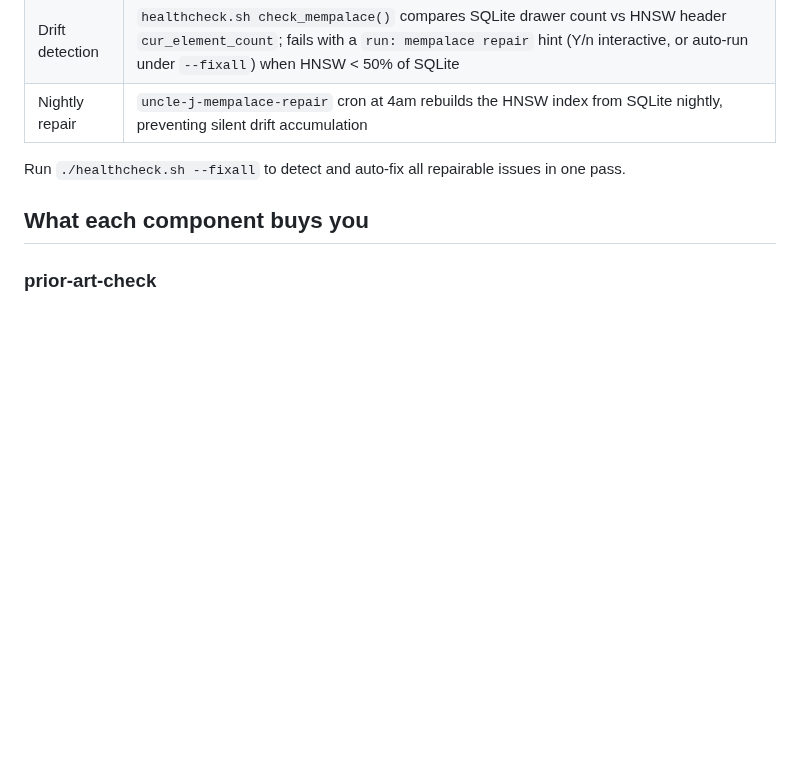
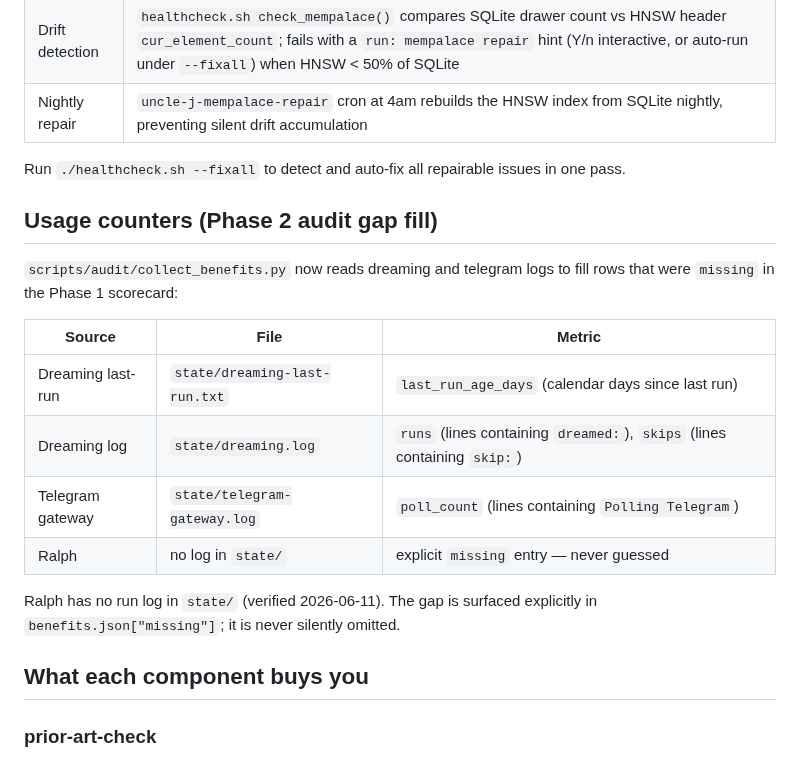
Before and after one commit to williamblair333/Uncle-J-s-Refinery, a Markdown page: docs/RELIABILITY.md, the part around the change. Drawn GitHub-style; blank space fills up the shorter version.

Commit message:
docs: update CHANGELOG/HANDOFF/RELIABILITY for Task 6 usage counters

```diff
--- a/docs/RELIABILITY.md
+++ b/docs/RELIABILITY.md
@@ -90,6 +90,19 @@ MemPalace uses chromadb's embedded Rust HNSW bindings for vector search. The bin
 | Nightly repair | `uncle-j-mempalace-repair` cron at 4am rebuilds the HNSW index from SQLite nightly, preventing silent drift accumulation |
 
 Run `./healthcheck.sh --fixall` to detect and auto-fix all repairable issues in one pass.
+
+## Usage counters (Phase 2 audit gap fill)
+
+`scripts/audit/collect_benefits.py` now reads dreaming and telegram logs to fill rows that were `missing` in the Phase 1 scorecard:
+
+| Source | File | Metric |
+|--------|------|--------|
+| Dreaming last-run | `state/dreaming-last-run.txt` | `last_run_age_days` (calendar days since last run) |
+| Dreaming log | `state/dreaming.log` | `runs` (lines containing `dreamed:`), `skips` (lines containing `skip:`) |
+| Telegram gateway | `state/telegram-gateway.log` | `poll_count` (lines containing `Polling Telegram`) |
+| Ralph | no log in `state/` | explicit `missing` entry — never guessed |
+
+Ralph has no run log in `state/` (verified 2026-06-11). The gap is surfaced explicitly in `benefits.json["missing"]`; it is never silently omitted.
 
 ## What each component buys you
 
```
Also changed, not shown: CHANGELOG.md (+1 -0 lines), HANDOFF.md (+3 -0 lines).
